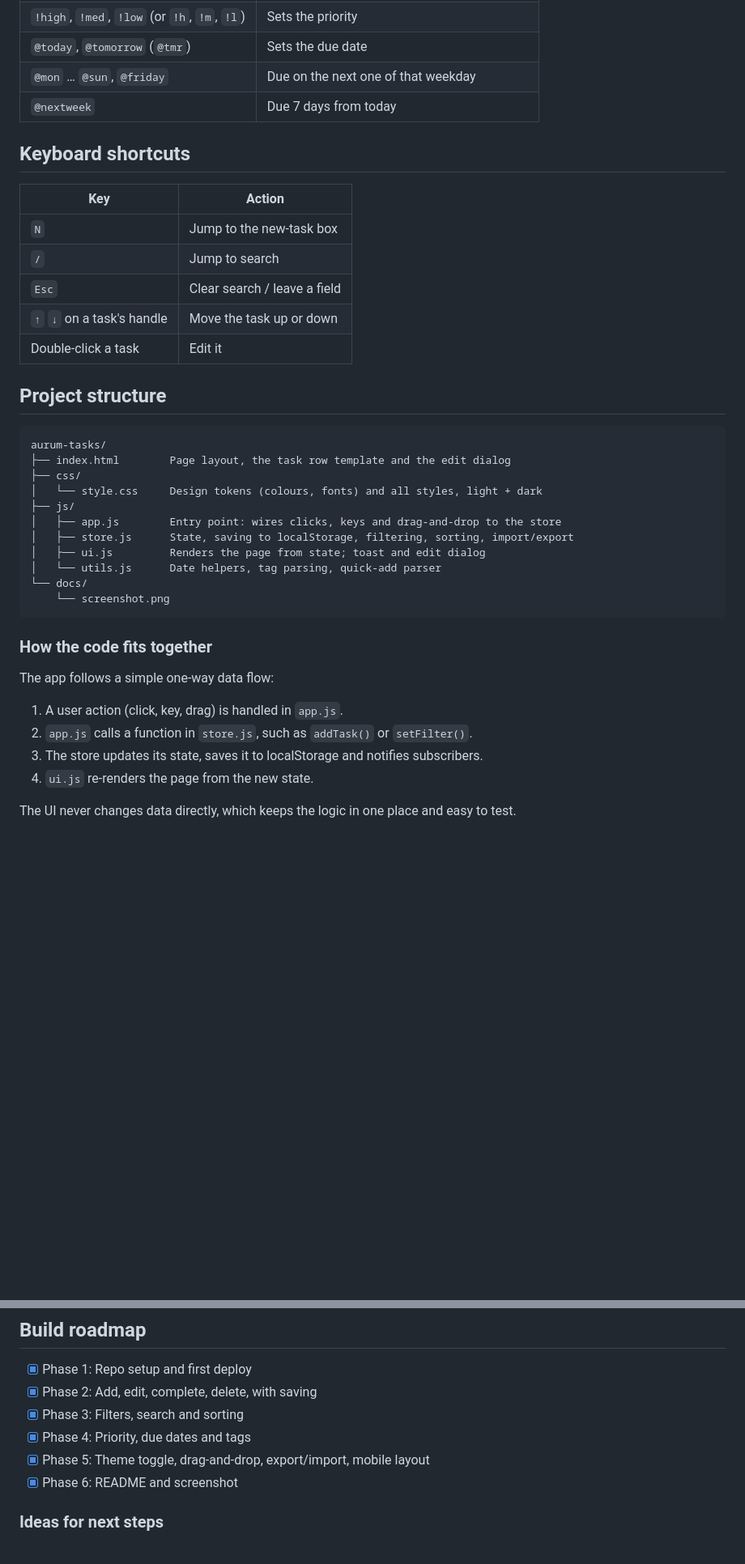
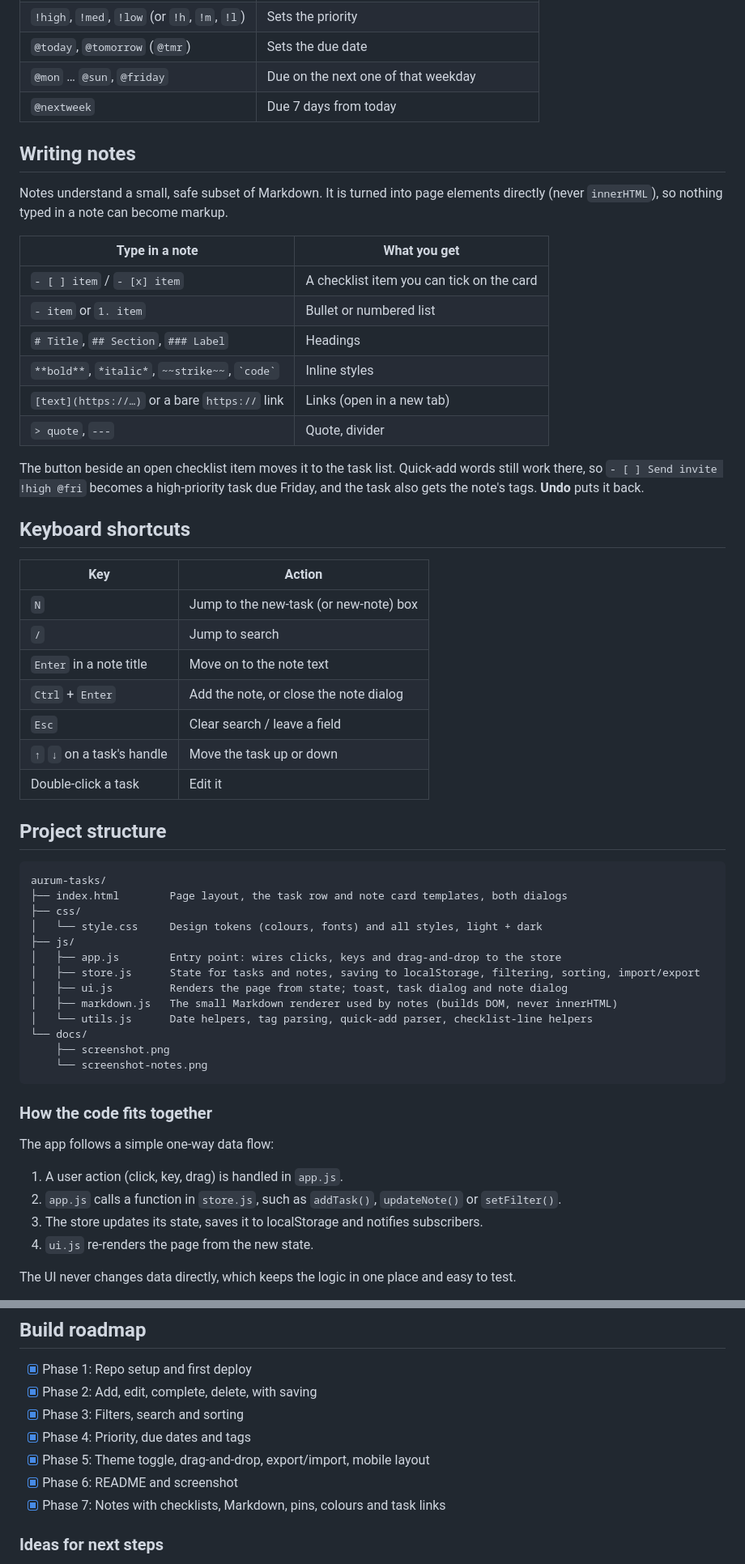
Before and after one commit to imainzed5/aurum-tasks, a Markdown page: README.md, 2 parts joined by grey strips. Shown at 81% size. Rendered like a GitHub page; blank space fills up the shorter version.

````diff
--- a/README.md
+++ b/README.md
@@ -29,12 +34,29 @@ A clean, gold-accented todo list built with plain HTML, CSS and JavaScript. No f
 | `@mon` … `@sun`, `@friday` | Due on the next one of that weekday |
 | `@nextweek` | Due 7 days from today |
 
+## Writing notes
+
+Notes understand a small, safe subset of Markdown. It is turned into page elements directly (never `innerHTML`), so nothing typed in a note can become markup.
+
+| Type in a note | What you get |
+| --- | --- |
+| `- [ ] item` / `- [x] item` | A checklist item you can tick on the card |
+| `- item` or `1. item` | Bullet or numbered list |
+| `# Title`, `## Section`, `### Label` | Headings |
+| `**bold**`, `*italic*`, `~~strike~~`, `` `code` `` | Inline styles |
+| `[text](https://…)` or a bare `https://` link | Links (open in a new tab) |
+| `> quote`, `---` | Quote, divider |
+
+The button beside an open checklist item moves it to the task list. Quick-add words still work there, so `- [ ] Send invite !high @fri` becomes a high-priority task due Friday, and the task also gets the note's tags. **Undo** puts it back.
+
 ## Keyboard shortcuts
 
 | Key | Action |
 | --- | --- |
-| `N` | Jump to the new-task box |
+| `N` | Jump to the new-task (or new-note) box |
 | `/` | Jump to search |
+| `Enter` in a note title | Move on to the note text |
+| `Ctrl` + `Enter` | Add the note, or close the note dialog |
 | `Esc` | Clear search / leave a field |
 | `↑` `↓` on a task's handle | Move the task up or down |
 | Double-click a task | Edit it |
@@ -43,16 +65,18 @@ A clean, gold-accented todo list built with plain HTML, CSS and JavaScript. No f
 
 ```
 aurum-tasks/
-├── index.html        Page layout, the task row template and the edit dialog
+├── index.html        Page layout, the task row and note card templates, both dialogs
 ├── css/
 │   └── style.css     Design tokens (colours, fonts) and all styles, light + dark
 ├── js/
 │   ├── app.js        Entry point: wires clicks, keys and drag-and-drop to the store
-│   ├── store.js      State, saving to localStorage, filtering, sorting, import/export
-│   ├── ui.js         Renders the page from state; toast and edit dialog
-│   └── utils.js      Date helpers, tag parsing, quick-add parser
+│   ├── store.js      State for tasks and notes, saving to localStorage, filtering, sorting, import/export
+│   ├── ui.js         Renders the page from state; toast, task dialog and note dialog
+│   ├── markdown.js   The small Markdown renderer used by notes (builds DOM, never innerHTML)
+│   └── utils.js      Date helpers, tag parsing, quick-add parser, checklist-line helpers
 └── docs/
-    └── screenshot.png
+    ├── screenshot.png
+    └── screenshot-notes.png
 ```
 
 ### How the code fits together
@@ -60,7 +84,7 @@ aurum-tasks/
 The app follows a simple one-way data flow:
 
 1. A user action (click, key, drag) is handled in `app.js`.
-2. `app.js` calls a function in `store.js`, such as `addTask()` or `setFilter()`.
+2. `app.js` calls a function in `store.js`, such as `addTask()`, `updateNote()` or `setFilter()`.
 3. The store updates its state, saves it to localStorage and notifies subscribers.
 4. `ui.js` re-renders the page from the new state.
 
@@ -120,6 +161,7 @@ Every later `git push` to `main` redeploys the site automatically.
 - [x] Phase 4: Priority, due dates and tags
 - [x] Phase 5: Theme toggle, drag-and-drop, export/import, mobile layout
 - [x] Phase 6: README and screenshot
+- [x] Phase 7: Notes with checklists, Markdown, pins, colours and task links
 
 ### Ideas for next steps
 
````
Also changed, not shown: other parts of README.md (+24 -2 lines), CLAUDE.md (+20 -5 lines), docs/screenshot-notes.png (added), 7 other files.
